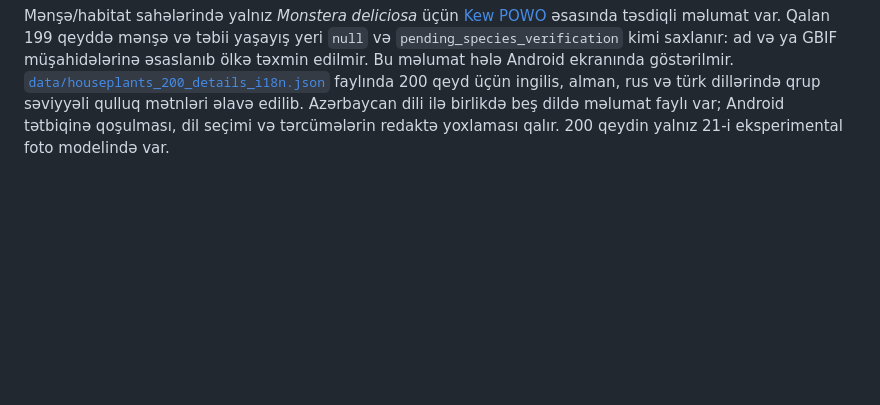
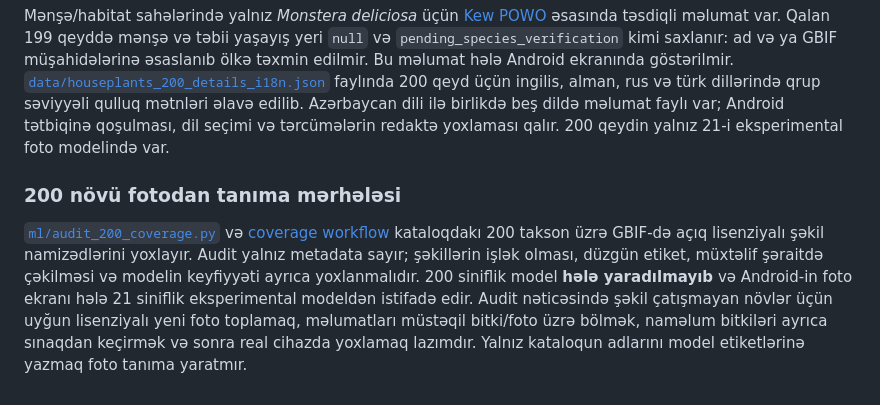
Before and after one commit to Dergah29/BitkiDok-Android, a Markdown page: README.md, the part around the change. Rendered like a GitHub page; blank space fills up the shorter version.

Commit message:
Document 200-species coverage audit and actual model status

```diff
--- a/README.md
+++ b/README.md
@@ -57,3 +57,7 @@ Bu repo hazırda Node.js veb prototipidir, Android APK/AAB deyil. GitHub Actions
 [`data/houseplants_200_details_az.json`](data/houseplants_200_details_az.json) kataloqdakı 200 taxon açarının hər biri üçün Azərbaycan dilində işıq, suvarma, torpaq və otaq şəraiti üzrə **qrup səviyyəli ilkin bələdçi** saxlayır. 14 qulluq profili var; bunlar növ üzrə təsdiqlənmiş 200 fərdi qulluq təlimatı deyil. Suvarma sabit gün sayına deyil, torpağın vəziyyətinə əsaslanır. Ümumi metod üçün [RHS houseplant guide](https://www.rhs.org.uk/plants/types/houseplants/growing-guide) və [NC State Cooperative Extension](https://caldwell.ces.ncsu.edu/2021/01/indoor-plant-care-101/) göstərilib. Növə xas redaktə və ekspert yoxlaması yayım öncəsi lazımdır.
 
 Mənşə/habitat sahələrində yalnız *Monstera deliciosa* üçün [Kew POWO](https://powo.science.kew.org/taxon/urn:lsid:ipni.org:names:87478-1) əsasında təsdiqli məlumat var. Qalan 199 qeyddə mənşə və təbii yaşayış yeri `null` və `pending_species_verification` kimi saxlanır: ad və ya GBIF müşahidələrinə əsaslanıb ölkə təxmin edilmir. Bu məlumat hələ Android ekranında göstərilmir. [`data/houseplants_200_details_i18n.json`](data/houseplants_200_details_i18n.json) faylında 200 qeyd üçün ingilis, alman, rus və türk dillərində qrup səviyyəli qulluq mətnləri əlavə edilib. Azərbaycan dili ilə birlikdə beş dildə məlumat faylı var; Android tətbiqinə qoşulması, dil seçimi və tərcümələrin redaktə yoxlaması qalır. 200 qeydin yalnız 21-i eksperimental foto modelində var.
+
+### 200 növü fotodan tanıma mərhələsi
+
+[`ml/audit_200_coverage.py`](ml/audit_200_coverage.py) və [coverage workflow](.github/workflows/audit-200-coverage.yml) kataloqdakı 200 takson üzrə GBIF-də açıq lisenziyalı şəkil namizədlərini yoxlayır. Audit yalnız metadata sayır; şəkillərin işlək olması, düzgün etiket, müxtəlif şəraitdə çəkilməsi və modelin keyfiyyəti ayrıca yoxlanmalıdır. 200 siniflik model **hələ yaradılmayıb** və Android-in foto ekranı hələ 21 siniflik eksperimental modeldən istifadə edir. Audit nəticəsində şəkil çatışmayan növlər üçün uyğun lisenziyalı yeni foto toplamaq, məlumatları müstəqil bitki/foto üzrə bölmək, naməlum bitkiləri ayrıca sınaqdan keçirmək və sonra real cihazda yoxlamaq lazımdır. Yalnız kataloqun adlarını model etiketlərinə yazmaq foto tanıma yaratmır.
```
